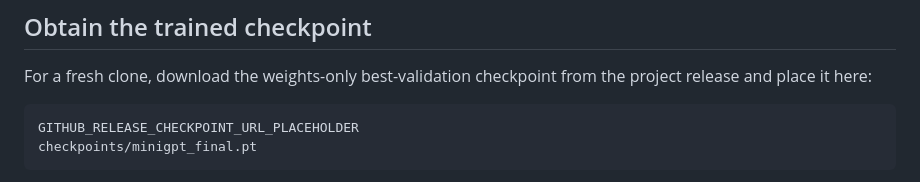
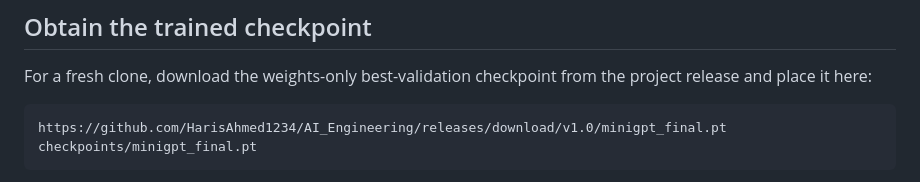
Before and after one commit to HarisAhmed1234/AI_Engineering, a Markdown page: README.md, the part around the change. Drawn GitHub-style.

Commit message:
Add checkpoint release link

````diff
--- a/README.md
+++ b/README.md
@@ -116,7 +116,7 @@ For a fresh clone, download the weights-only best-validation checkpoint from the
 project release and place it here:
 
 ```text
-GITHUB_RELEASE_CHECKPOINT_URL_PLACEHOLDER
+https://github.com/HarisAhmed1234/AI_Engineering/releases/download/v1.0/minigpt_final.pt
 checkpoints/minigpt_final.pt
 ```
 
````
